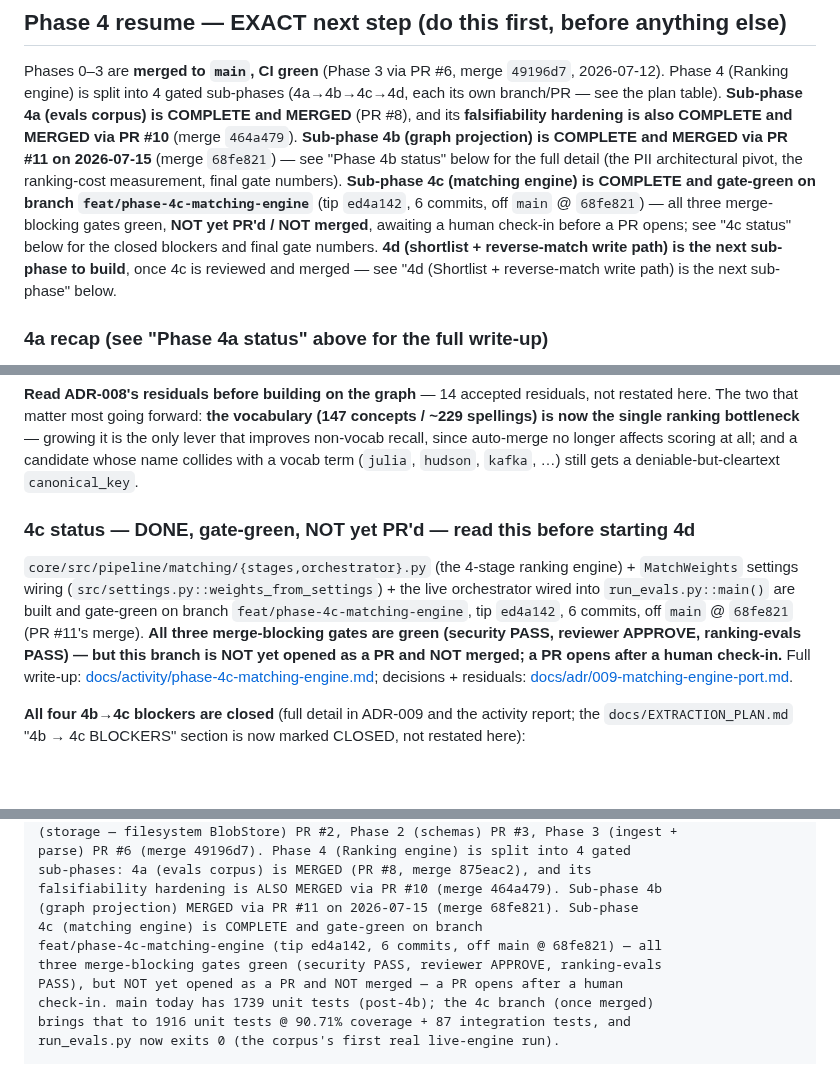
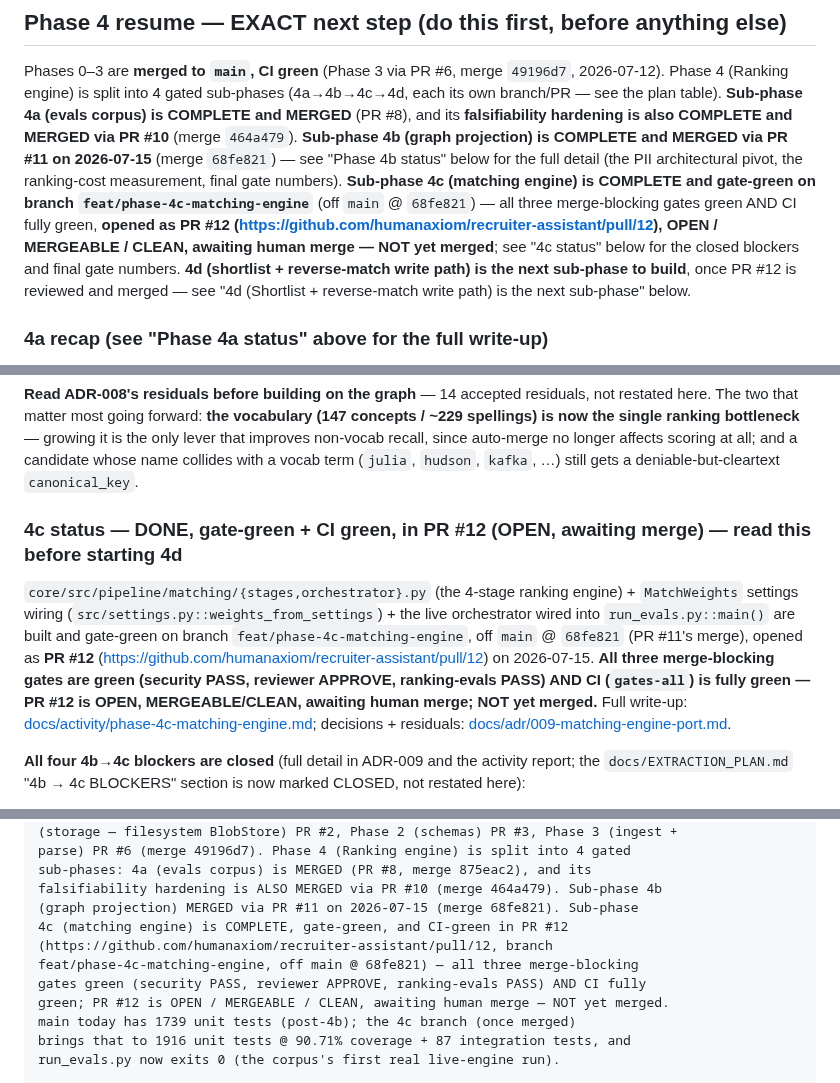
Before and after one commit to humanaxiom/recruiter-assistant, a Markdown page: HANDOFF.md, 3 parts joined by grey strips. Drawn GitHub-style; blank space fills up the shorter version.

Commit message:
docs(4c): reflect PR #12 opened + CI green (state refresh)
Co-Authored-By: Claude Opus 4.8 (1M context) <noreply@anthropic.com>

```diff
--- a/HANDOFF.md
+++ b/HANDOFF.md
@@ -203,11 +203,12 @@ hardening is also COMPLETE and MERGED via PR #10** (merge `464a479`). **Sub-phas
 projection) is COMPLETE and MERGED via PR #11 on 2026-07-15** (merge `68fe821`) — see "Phase 4b status"
 below for the full detail (the PII architectural pivot, the ranking-cost measurement, final gate
 numbers). **Sub-phase 4c (matching engine) is COMPLETE and gate-green on branch
-`feat/phase-4c-matching-engine`** (tip `ed4a142`, 6 commits, off `main` @ `68fe821`) — all three
-merge-blocking gates green, **NOT yet PR'd / NOT merged**, awaiting a human check-in before a PR
-opens; see "4c status" below for the closed blockers and final gate numbers. **4d (shortlist +
-reverse-match write path) is the next sub-phase to build**, once 4c is reviewed and merged — see "4d
-(Shortlist + reverse-match write path) is the next sub-phase" below.
+`feat/phase-4c-matching-engine`** (off `main` @ `68fe821`) — all three merge-blocking gates green
+AND CI fully green, **opened as PR #12 (https://github.com/humanaxiom/recruiter-assistant/pull/12),
+OPEN / MERGEABLE / CLEAN, awaiting human merge — NOT yet merged**; see "4c status" below for the
+closed blockers and final gate numbers. **4d (shortlist + reverse-match write path) is the next
+sub-phase to build**, once PR #12 is reviewed and merged — see "4d (Shortlist + reverse-match write
+path) is the next sub-phase" below.
 
 ### 4a recap (see "Phase 4a status" above for the full write-up)
 `core/tests/evals/` holds the labelled corpus (JD fixture + synthetic résumés, `labels.json`,
@@ -260,14 +261,15 @@ single ranking bottleneck** — growing it is the only lever that improves non-v
 auto-merge no longer affects scoring at all; and a candidate whose name collides with a vocab term
 (`julia`, `hudson`, `kafka`, …) still gets a deniable-but-cleartext `canonical_key`.
 
-### 4c status — DONE, gate-green, NOT yet PR'd — read this before starting 4d
+### 4c status — DONE, gate-green + CI green, in PR #12 (OPEN, awaiting merge) — read this before starting 4d
 
 `core/src/pipeline/matching/{stages,orchestrator}.py` (the 4-stage ranking engine) + `MatchWeights`
 settings wiring (`src/settings.py::weights_from_settings`) + the live orchestrator wired into
-`run_evals.py::main()` are built and gate-green on branch `feat/phase-4c-matching-engine`, tip
-`ed4a142`, 6 commits, off `main` @ `68fe821` (PR #11's merge). **All three merge-blocking gates are
-green (security PASS, reviewer APPROVE, ranking-evals PASS) — but this branch is NOT yet opened as a
-PR and NOT merged; a PR opens after a human check-in.** Full write-up:
+`run_evals.py::main()` are built and gate-green on branch `feat/phase-4c-matching-engine`, off `main`
+@ `68fe821` (PR #11's merge), opened as **PR #12**
+(https://github.com/humanaxiom/recruiter-assistant/pull/12) on 2026-07-15. **All three merge-blocking
+gates are green (security PASS, reviewer APPROVE, ranking-evals PASS) AND CI (`gates-all`) is fully
+green — PR #12 is OPEN, MERGEABLE/CLEAN, awaiting human merge; NOT yet merged.** Full write-up:
 [docs/activity/phase-4c-matching-engine.md](docs/activity/phase-4c-matching-engine.md); decisions +
 residuals: [docs/adr/009-matching-engine-port.md](docs/adr/009-matching-engine-port.md).
 
@@ -378,11 +380,12 @@ parse) PR #6 (merge 49196d7). Phase 4 (Ranking engine) is split into 4 gated
 sub-phases: 4a (evals corpus) is MERGED (PR #8, merge 875eac2), and its
 falsifiability hardening is ALSO MERGED via PR #10 (merge 464a479). Sub-phase 4b
 (graph projection) MERGED via PR #11 on 2026-07-15 (merge 68fe821). Sub-phase
-4c (matching engine) is COMPLETE and gate-green on branch
-feat/phase-4c-matching-engine (tip ed4a142, 6 commits, off main @ 68fe821) — all
-three merge-blocking gates green (security PASS, reviewer APPROVE, ranking-evals
-PASS), but NOT yet opened as a PR and NOT merged — a PR opens after a human
-check-in. main today has 1739 unit tests (post-4b); the 4c branch (once merged)
+4c (matching engine) is COMPLETE, gate-green, and CI-green in PR #12
+(https://github.com/humanaxiom/recruiter-assistant/pull/12, branch
+feat/phase-4c-matching-engine, off main @ 68fe821) — all three merge-blocking
+gates green (security PASS, reviewer APPROVE, ranking-evals PASS) AND CI fully
+green; PR #12 is OPEN / MERGEABLE / CLEAN, awaiting human merge — NOT yet merged.
+main today has 1739 unit tests (post-4b); the 4c branch (once merged)
 brings that to 1916 unit tests @ 90.71% coverage + 87 integration tests, and
 run_evals.py now exits 0 (the corpus's first real live-engine run).
 
```
Also changed, not shown: other parts of HANDOFF.md (+6 -4 lines), docs/EXTRACTION_PLAN.md (+6 -5 lines).
